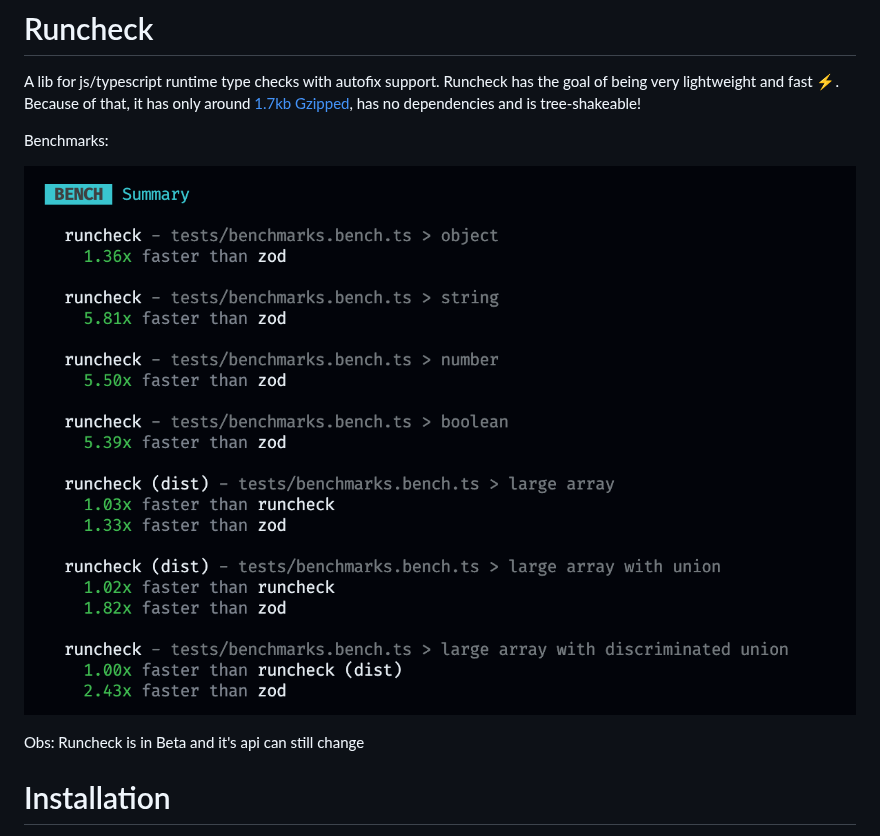
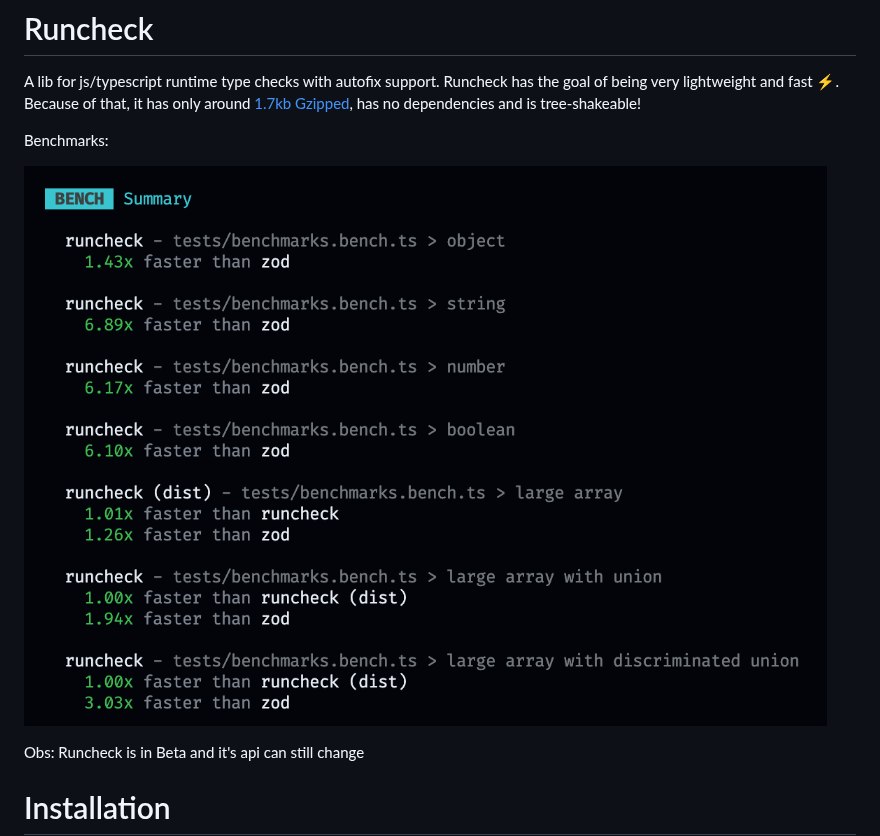
Before and after one commit to lucasols/runcheck, a Markdown page: README.md, the part around the change. GitHub-like rendering; pictures changed too: imgs/2023-04-20-21-15-14.png (deleted), imgs/2023-04-20-21-17-38.png (added).

Commit message:
update benchmarks

```diff
--- a/README.md
+++ b/README.md
@@ -4,7 +4,7 @@ A lib for js/typescript runtime type checks with autofix support. Runcheck has t
 
 Benchmarks:
 
-![benchmarks](imgs/2023-04-20-21-15-14.png)
+![](imgs/2023-04-20-21-17-38.png)
 
 Obs: Runcheck is in Beta and it's api can still change
 
```
Also changed, not shown: 1 other file.
